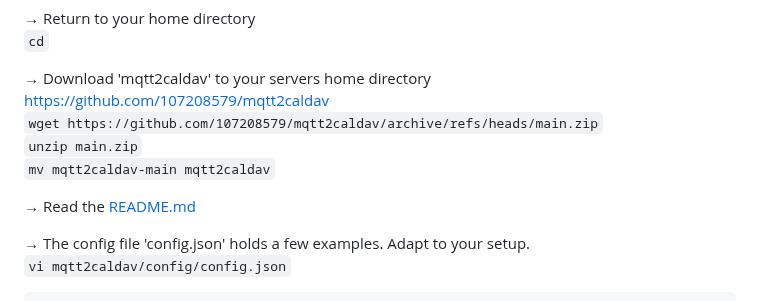
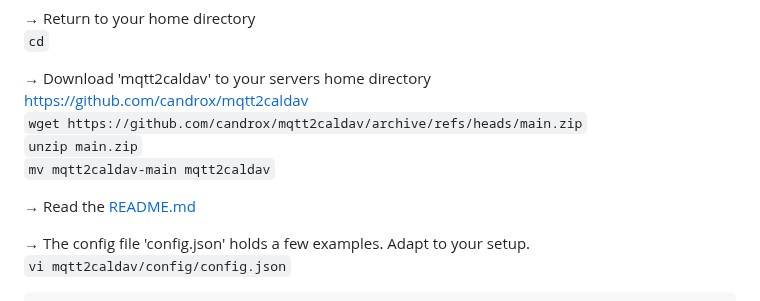
Before and after one commit to 107208579/tracking, a Markdown page: switches/README.md, the part around one of its changes. GitHub-like rendering.

```diff
--- a/switches/README.md
+++ b/switches/README.md
@@ -852,8 +852,8 @@ https://man7.org/linux/man-pages/man1/journalctl.1.html<br />
 `cd`
 
 → Download 'mqtt2caldav' to your servers home directory<br />
-https://github.com/107208579/mqtt2caldav<br />
-`wget https://github.com/107208579/mqtt2caldav/archive/refs/heads/main.zip`<br />
+https://github.com/candrox/mqtt2caldav<br />
+`wget https://github.com/candrox/mqtt2caldav/archive/refs/heads/main.zip`<br />
 `unzip main.zip`<br />
 `mv mqtt2caldav-main mqtt2caldav`<br />
 
```
Also changed, not shown: other parts of switches/README.md (+1 -1 lines).
